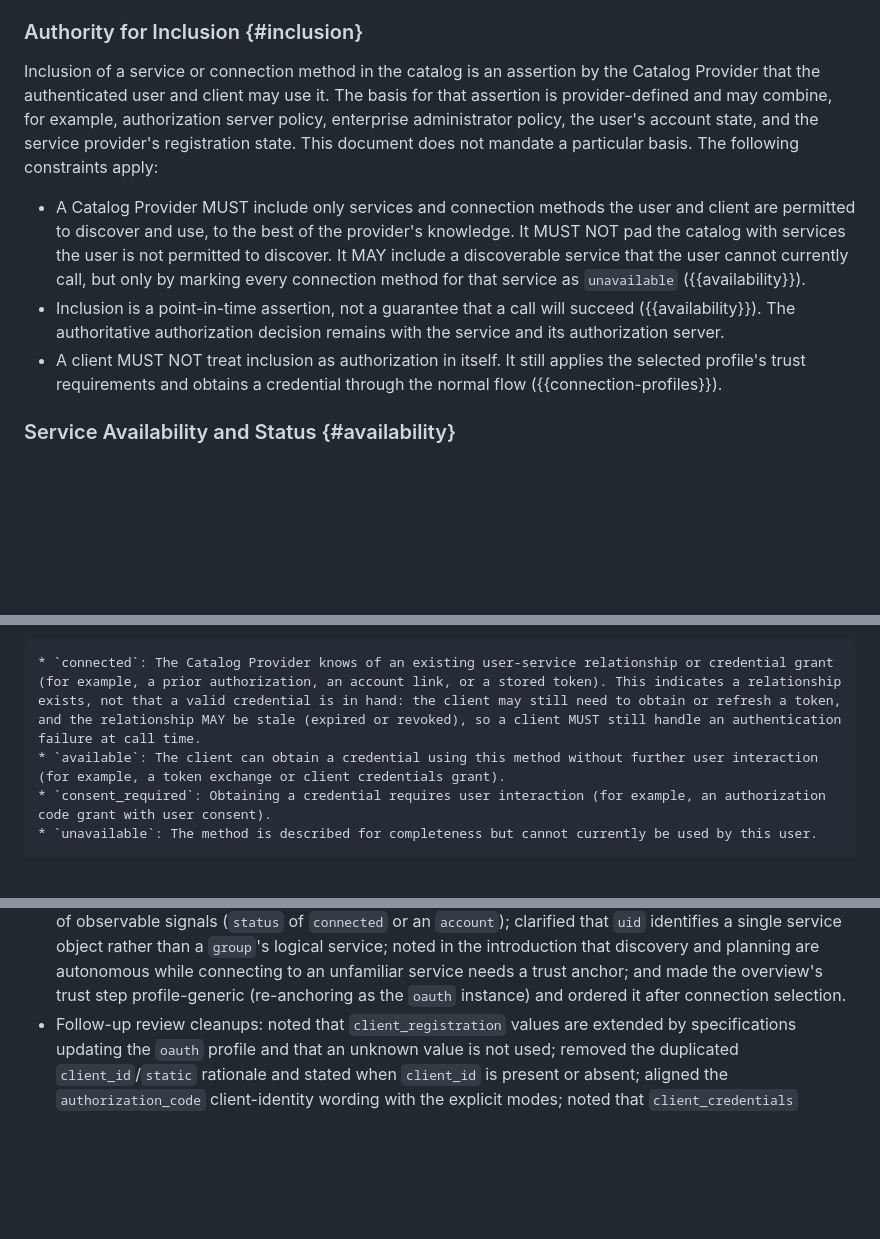
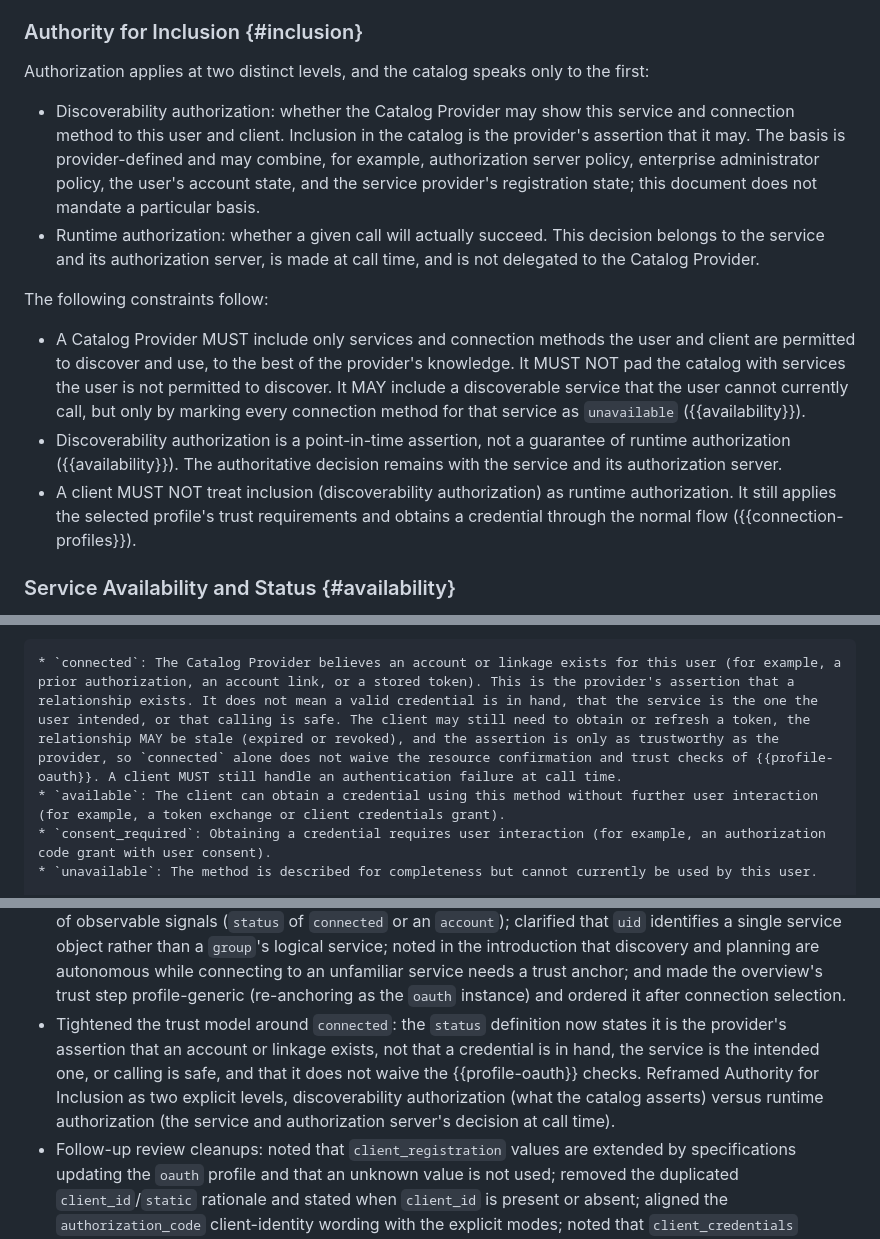
Before and after one commit to mcguinness/draft-mcguinness-service-catalog, a Markdown page: draft-mcguinness-svc-connectivity-disco.md, 3 parts joined by grey strips. GitHub-like rendering; blank space fills up the shorter version.

Commit message:
Tighten trust model around connected; frame inclusion as two authorization levels
- The status definition now states connected is the provider's belief that
  an account or linkage exists, not that a credential is in hand, the
  service is the intended one, or that calling is safe; it does not waive
  the profile-oauth resource-confirmation and trust checks.
- Reframe Authority for Inclusion as discoverability authorization (what
  the catalog asserts) vs runtime authorization (the service and AS
  decision at call time), and tie the constraints to those terms.

```diff
--- a/draft-mcguinness-svc-connectivity-disco.md
+++ b/draft-mcguinness-svc-connectivity-disco.md
@@ -319,11 +319,16 @@ The Catalog Provider MAY include HTTP caching headers as specified in {{RFC9111}
 
 ### Authority for Inclusion {#inclusion}
 
-Inclusion of a service or connection method in the catalog is an assertion by the Catalog Provider that the authenticated user and client may use it. The basis for that assertion is provider-defined and may combine, for example, authorization server policy, enterprise administrator policy, the user's account state, and the service provider's registration state. This document does not mandate a particular basis. The following constraints apply:
+Authorization applies at two distinct levels, and the catalog speaks only to the first:
+
+* Discoverability authorization: whether the Catalog Provider may show this service and connection method to this user and client. Inclusion in the catalog is the provider's assertion that it may. The basis is provider-defined and may combine, for example, authorization server policy, enterprise administrator policy, the user's account state, and the service provider's registration state; this document does not mandate a particular basis.
+* Runtime authorization: whether a given call will actually succeed. This decision belongs to the service and its authorization server, is made at call time, and is not delegated to the Catalog Provider.
+
+The following constraints follow:
 
 * A Catalog Provider MUST include only services and connection methods the user and client are permitted to discover and use, to the best of the provider's knowledge. It MUST NOT pad the catalog with services the user is not permitted to discover. It MAY include a discoverable service that the user cannot currently call, but only by marking every connection method for that service as `unavailable` ({{availability}}).
-* Inclusion is a point-in-time assertion, not a guarantee that a call will succeed ({{availability}}). The authoritative authorization decision remains with the service and its authorization server.
-* A client MUST NOT treat inclusion as authorization in itself. It still applies the selected profile's trust requirements and obtains a credential through the normal flow ({{connection-profiles}}).
+* Discoverability authorization is a point-in-time assertion, not a guarantee of runtime authorization ({{availability}}). The authoritative decision remains with the service and its authorization server.
+* A client MUST NOT treat inclusion (discoverability authorization) as runtime authorization. It still applies the selected profile's trust requirements and obtains a credential through the normal flow ({{connection-profiles}}).
 
 ### Service Availability and Status {#availability}
 
@@ -538,7 +543,7 @@ security_scheme:
 status:
 : OPTIONAL. A string giving the per-user state of this connection method. If omitted, the client SHOULD treat the status as `available`. Because this default is the most actionable value, "not computed" and "verified available" are indistinguishable. A Catalog Provider SHOULD therefore set `status` explicitly, and a security-conscious client MAY treat a connection whose status it cannot confirm as requiring verification before relying on it. One of:
 
-    * `connected`: The Catalog Provider knows of an existing user-service relationship or credential grant (for example, a prior authorization, an account link, or a stored token). This indicates a relationship exists, not that a valid credential is in hand: the client may still need to obtain or refresh a token, and the relationship MAY be stale (expired or revoked), so a client MUST still handle an authentication failure at call time.
+    * `connected`: The Catalog Provider believes an account or linkage exists for this user (for example, a prior authorization, an account link, or a stored token). This is the provider's assertion that a relationship exists. It does not mean a valid credential is in hand, that the service is the one the user intended, or that calling is safe. The client may still need to obtain or refresh a token, the relationship MAY be stale (expired or revoked), and the assertion is only as trustworthy as the provider, so `connected` alone does not waive the resource confirmation and trust checks of {{profile-oauth}}. A client MUST still handle an authentication failure at call time.
     * `available`: The client can obtain a credential using this method without further user interaction (for example, a token exchange or client credentials grant).
     * `consent_required`: Obtaining a credential requires user interaction (for example, an authorization code grant with user consent).
     * `unavailable`: The method is described for completeness but cannot currently be used by this user.
@@ -1147,6 +1152,7 @@ Reference: This document.
 * Added an optional `uid` service identifier for cross-catalog and cross-provider correlation, and a Relationship to Other Work entry distinguishing Agentic Resource Discovery (public, pre-invocation, publisher-signed) from this document's per-user, authenticated connectivity layer.
 * Hardened the design against a stress test: extended independent resource confirmation to any no-prior-relationship connection regardless of `status` (silent `available` connections need it most); added a "Trust Requirements for Autonomous Clients" section consolidating the safe zero-config baseline; restricted a `present` `apiKey` to `in: header` (no credential in the request URI); and softened the `proxy_injected` exposure claim to note the intermediary credential and injection-selection trust dependency.
 * Fixed defects from a follow-up review: reconciled the no-prior-relationship resource-confirmation rule with audience-only connections (which have no resource to confirm); defined "prior relationship" in terms of observable signals (`status` of `connected` or an `account`); clarified that `uid` identifies a single service object rather than a `group`'s logical service; noted in the introduction that discovery and planning are autonomous while connecting to an unfamiliar service needs a trust anchor; and made the overview's trust step profile-generic (re-anchoring as the `oauth` instance) and ordered it after connection selection.
+* Tightened the trust model around `connected`: the `status` definition now states it is the provider's assertion that an account or linkage exists, not that a credential is in hand, the service is the intended one, or calling is safe, and that it does not waive the {{profile-oauth}} checks. Reframed Authority for Inclusion as two explicit levels, discoverability authorization (what the catalog asserts) versus runtime authorization (the service and authorization server's decision at call time).
 * Follow-up review cleanups: noted that `client_registration` values are extended by specifications updating the `oauth` profile and that an unknown value is not used; removed the duplicated `client_id`/`static` rationale and stated when `client_id` is present or absent; aligned the `authorization_code` client-identity wording with the explicit modes; noted that `client_credentials` satisfies resource confirmation by local policy; and split a remaining dense sentence.
 * Added the `client_id_metadata_document` client-registration mode {{CIMD}} (the client uses an HTTPS URL it controls as its `client_id`), and made `client_registration` an explicit mode enumeration (`static`, `dynamic`, `client_id_metadata_document`) rather than inferring the static case from the presence of `client_id`. Dropped the ambiguous `none` value.
 * Readability pass over the normative requirements: broke dense multi-requirement paragraphs (filter support, pagination, response construction, error model, trust in the Catalog Provider, confused deputy, audience binding) into scannable bullet lists; split the client-identity branch, the `uid`, `account`, and intent `scopes` text into sub-lists; and split several long sentences. No normative changes.
```
